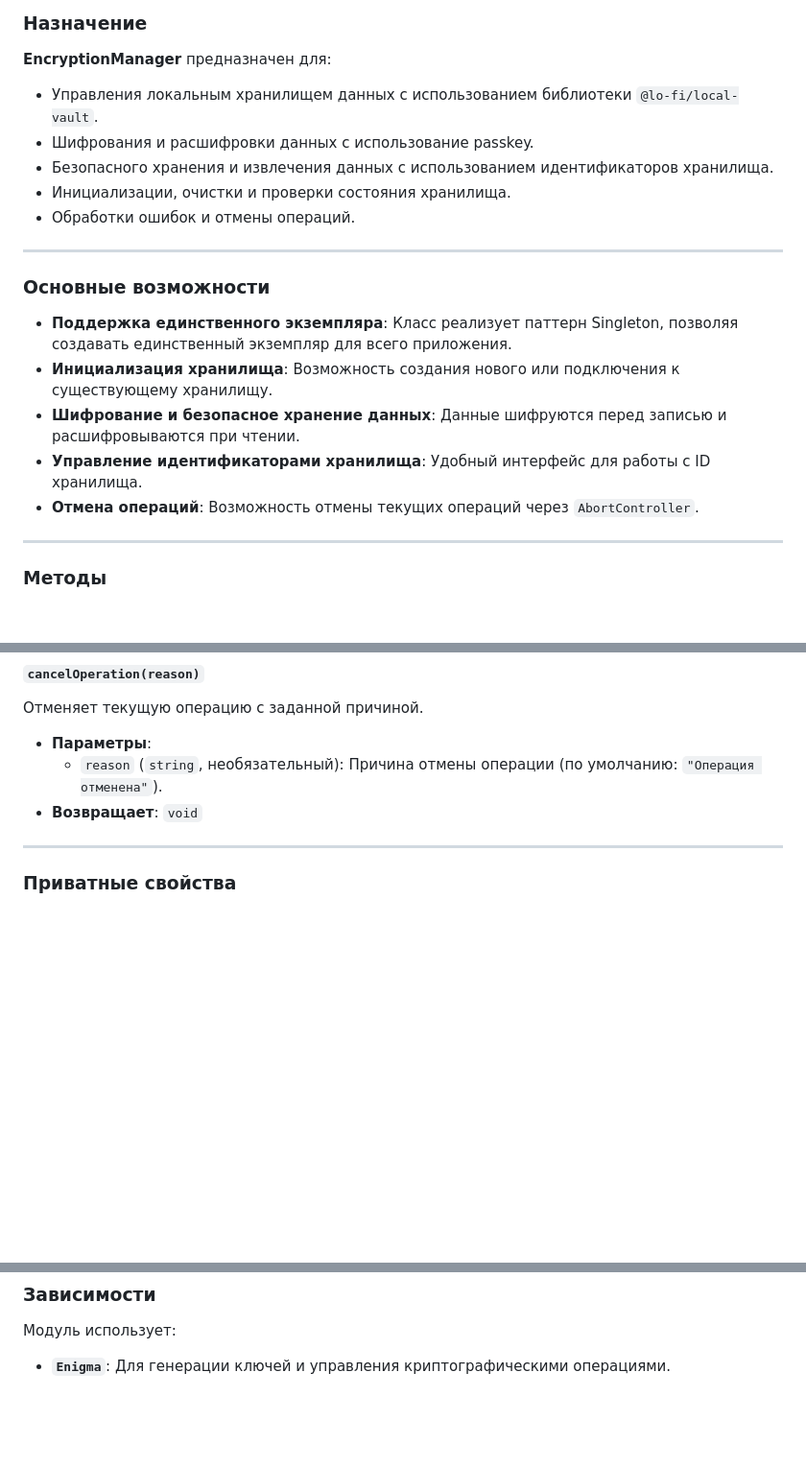
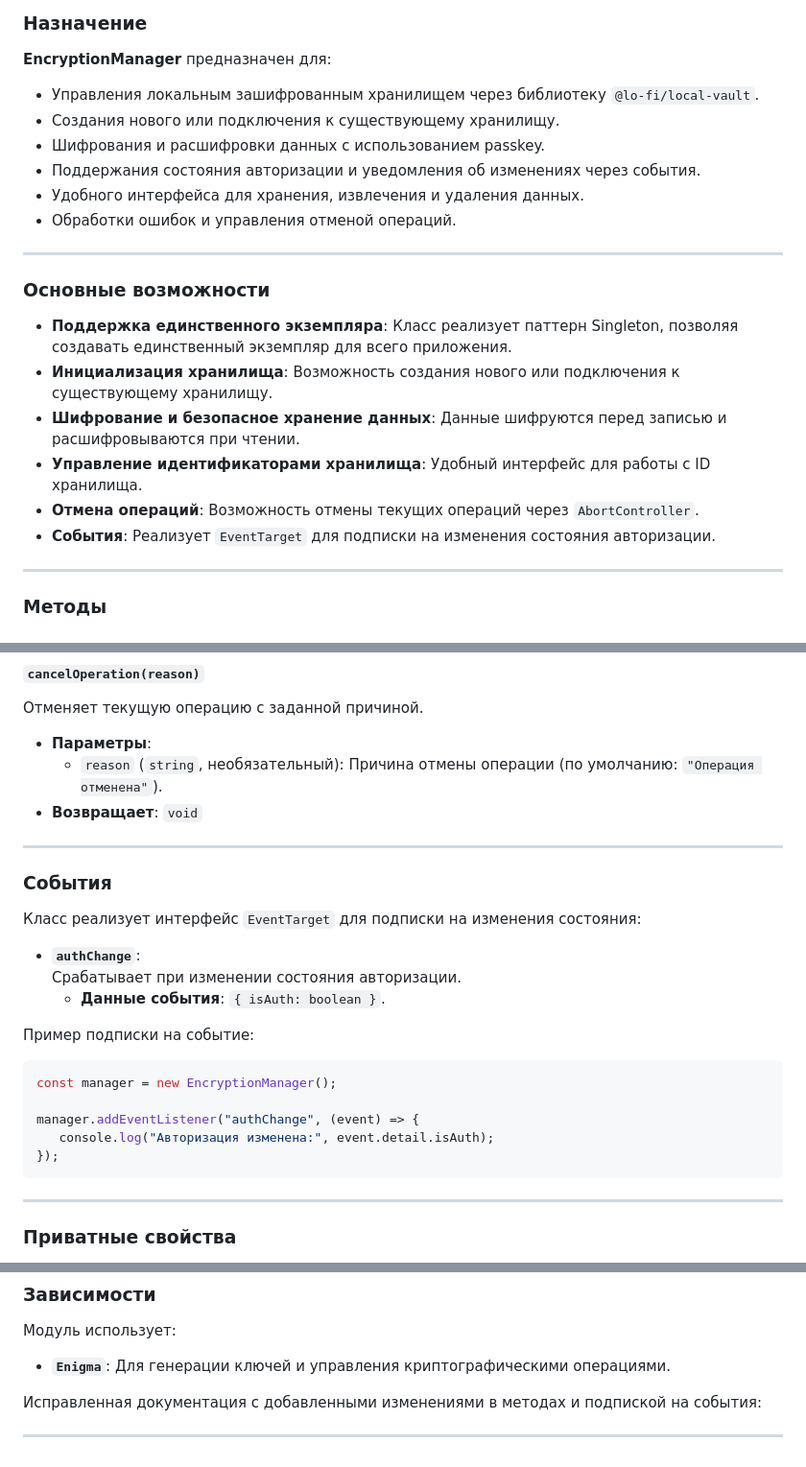
Before and after one commit to buckitupnet/ecoTaxi-form-v15, a Markdown page: README.md, 3 parts joined by grey strips. Shown: that part at 96% size. Drawn GitHub-style; blank space fills up the shorter version.

Commit message:
Update EncryptionManager

````diff
--- a/README.md
+++ b/README.md
@@ -212,11 +210,12 @@
 
 **EncryptionManager** предназначен для:
 
-- Управления локальным хранилищем данных с использованием библиотеки `@lo-fi/local-vault`.
-- Шифрования и расшифровки данных c использование passkey.
-- Безопасного хранения и извлечения данных с использованием идентификаторов хранилища.
-- Инициализации, очистки и проверки состояния хранилища.
-- Обработки ошибок и отмены операций.
+- Управления локальным зашифрованным хранилищем через библиотеку `@lo-fi/local-vault`.
+- Создания нового или подключения к существующему хранилищу.
+- Шифрования и расшифровки данных с использованием passkey.
+- Поддержания состояния авторизации и уведомления об изменениях через события.
+- Удобного интерфейса для хранения, извлечения и удаления данных.
+- Обработки ошибок и управления отменой операций.
 
 ---
 
@@ -228,6 +227,7 @@
 - **Шифрование и безопасное хранение данных**: Данные шифруются перед записью и расшифровываются при чтении.
 - **Управление идентификаторами хранилища**: Удобный интерфейс для работы с ID хранилища.
 - **Отмена операций**: Возможность отмены текущих операций через `AbortController`.
+- **События**: Реализует `EventTarget` для подписки на изменения состояния авторизации.
 
 ---
 
@@ -363,6 +363,26 @@
 - **Параметры**:
    - `reason` (`string`, необязательный): Причина отмены операции (по умолчанию: `"Операция отменена"`).
 - **Возвращает**: `void`
+
+---
+
+### События
+
+Класс реализует интерфейс `EventTarget` для подписки на изменения состояния:
+
+- **`authChange`**:
+  Срабатывает при изменении состояния авторизации.
+   - **Данные события**: `{ isAuth: boolean }`.
+
+Пример подписки на событие:
+
+```javascript
+const manager = new EncryptionManager();
+
+manager.addEventListener("authChange", (event) => {
+   console.log("Авторизация изменена:", event.detail.isAuth);
+});
+```
 
 ---
 
@@ -538,3 +558,7 @@
 Модуль использует:
 
 - **`Enigma`**: Для генерации ключей и управления криптографическими операциями.
+
+Исправленная документация с добавленными изменениями в методах и подпиской на события:
+
+---
````
Also changed, not shown: other parts of README.md (+0 -2 lines).
